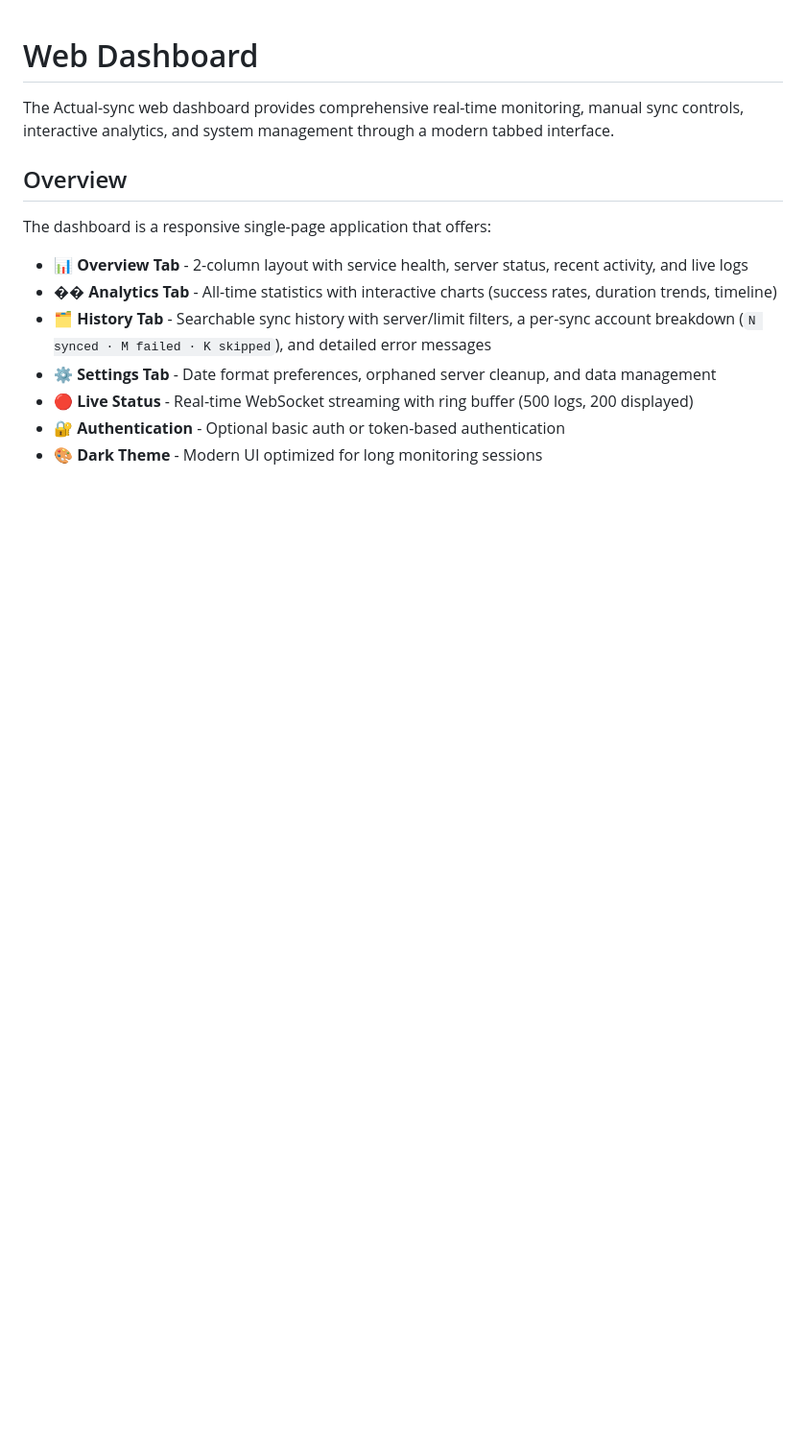
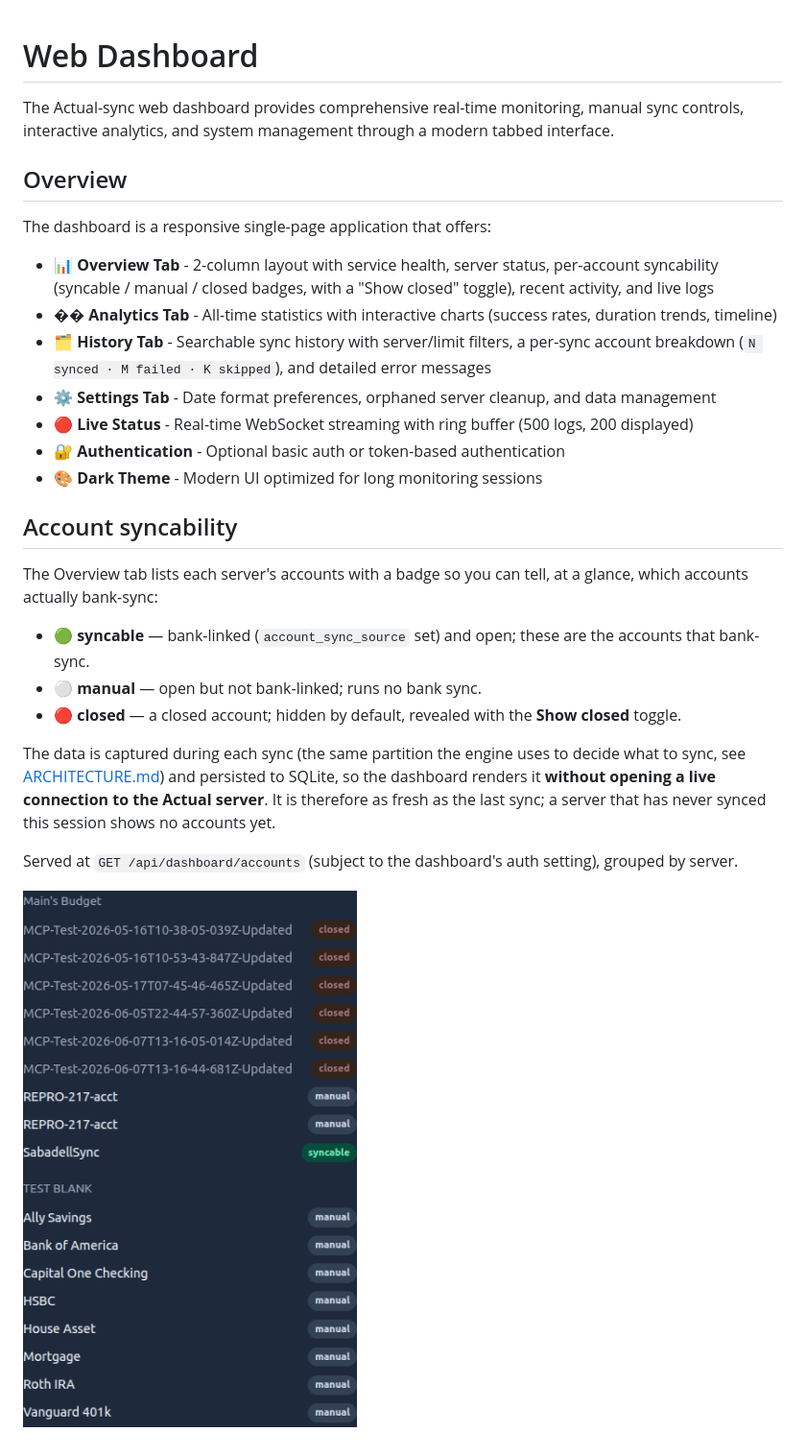
Before and after one commit to agigante80/Actual-sync, a Markdown page: docs/DASHBOARD.md, the part around the change. Shown at 96% size. Drawn GitHub-style; pictures changed too: docs/screenshots/dashboard-accounts.png (added); blank space fills up the shorter version.

```diff
--- a/docs/DASHBOARD.md
+++ b/docs/DASHBOARD.md
@@ -6,10 +6,24 @@ The Actual-sync web dashboard provides comprehensive real-time monitoring, manua
 
 The dashboard is a responsive single-page application that offers:
 
-- **📊 Overview Tab** - 2-column layout with service health, server status, recent activity, and live logs
+- **📊 Overview Tab** - 2-column layout with service health, server status, per-account syncability (syncable / manual / closed badges, with a "Show closed" toggle), recent activity, and live logs
 - **�� Analytics Tab** - All-time statistics with interactive charts (success rates, duration trends, timeline)
 - **🗂️ History Tab** - Searchable sync history with server/limit filters, a per-sync account breakdown (`N synced · M failed · K skipped`), and detailed error messages
 - **⚙️ Settings Tab** - Date format preferences, orphaned server cleanup, and data management
 - **🔴 Live Status** - Real-time WebSocket streaming with ring buffer (500 logs, 200 displayed)
 - **🔐 Authentication** - Optional basic auth or token-based authentication
 - **🎨 Dark Theme** - Modern UI optimized for long monitoring sessions
+
+## Account syncability
+
+The Overview tab lists each server's accounts with a badge so you can tell, at a glance, which accounts actually bank-sync:
+
+- 🟢 **syncable** — bank-linked (`account_sync_source` set) and open; these are the accounts that bank-sync.
+- ⚪ **manual** — open but not bank-linked; runs no bank sync.
+- 🔴 **closed** — a closed account; hidden by default, revealed with the **Show closed** toggle.
+
+The data is captured during each sync (the same partition the engine uses to decide what to sync, see [ARCHITECTURE.md](ARCHITECTURE.md)) and persisted to SQLite, so the dashboard renders it **without opening a live connection to the Actual server**. It is therefore as fresh as the last sync; a server that has never synced this session shows no accounts yet.
+
+Served at `GET /api/dashboard/accounts` (subject to the dashboard's auth setting), grouped by server.
+
+![Account syncability badges](screenshots/dashboard-accounts.png)
```
Also changed, not shown: docs/ARCHITECTURE.md (+8 -5 lines), 8 other files.
